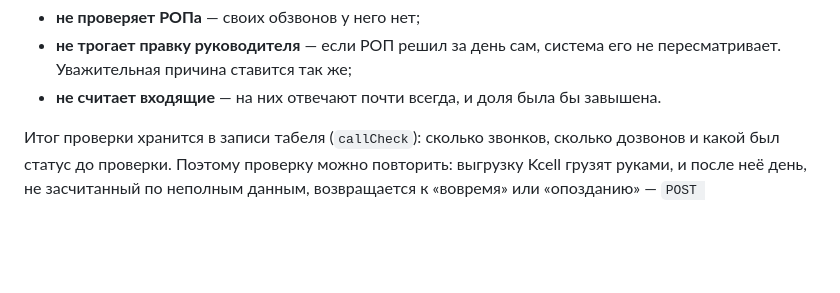
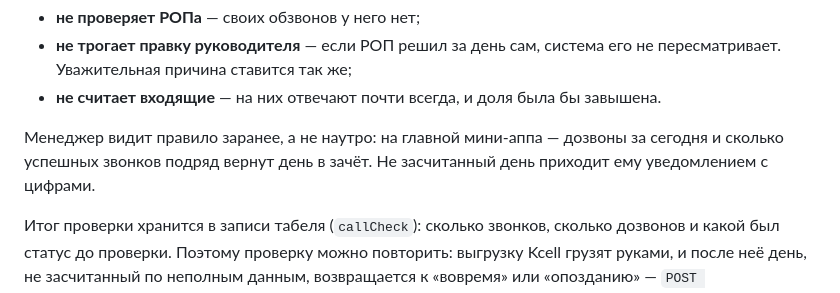
Before and after one commit to adiletpn/CorpsolApp, a Markdown page: README.md, the part around the change. GitHub-like rendering; blank space fills up the shorter version.

Commit message:
docs: правило 75% глазами менеджера
Раздел описывал только ночную проверку. Дописано, что менеджер видит
дозвоны за сегодня с подсказкой до зачёта и получает уведомление
с цифрами — без этого правило выглядело наказанием задним числом.

```diff
--- a/README.md
+++ b/README.md
@@ -225,6 +225,10 @@ npm test -w @corpsol/api
   система его не пересматривает. Уважительная причина ставится так же;
 - **не считает входящие** — на них отвечают почти всегда, и доля
   была бы завышена.
+
+Менеджер видит правило заранее, а не наутро: на главной мини-аппа —
+дозвоны за сегодня и сколько успешных звонков подряд вернут день
+в зачёт. Не засчитанный день приходит ему уведомлением с цифрами.
 
 Итог проверки хранится в записи табеля (`callCheck`): сколько звонков,
 сколько дозвонов и какой был статус до проверки. Поэтому проверку можно
```
